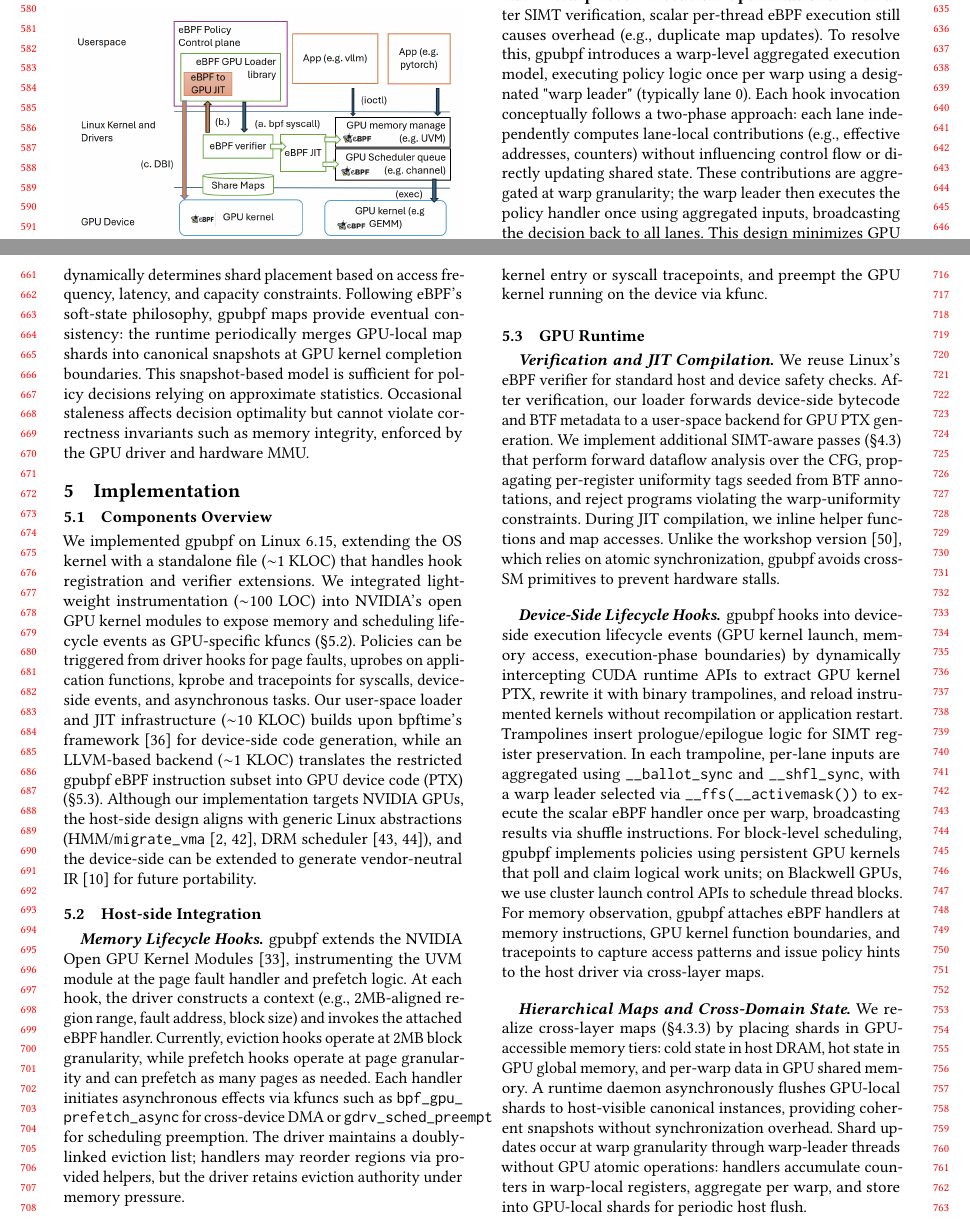
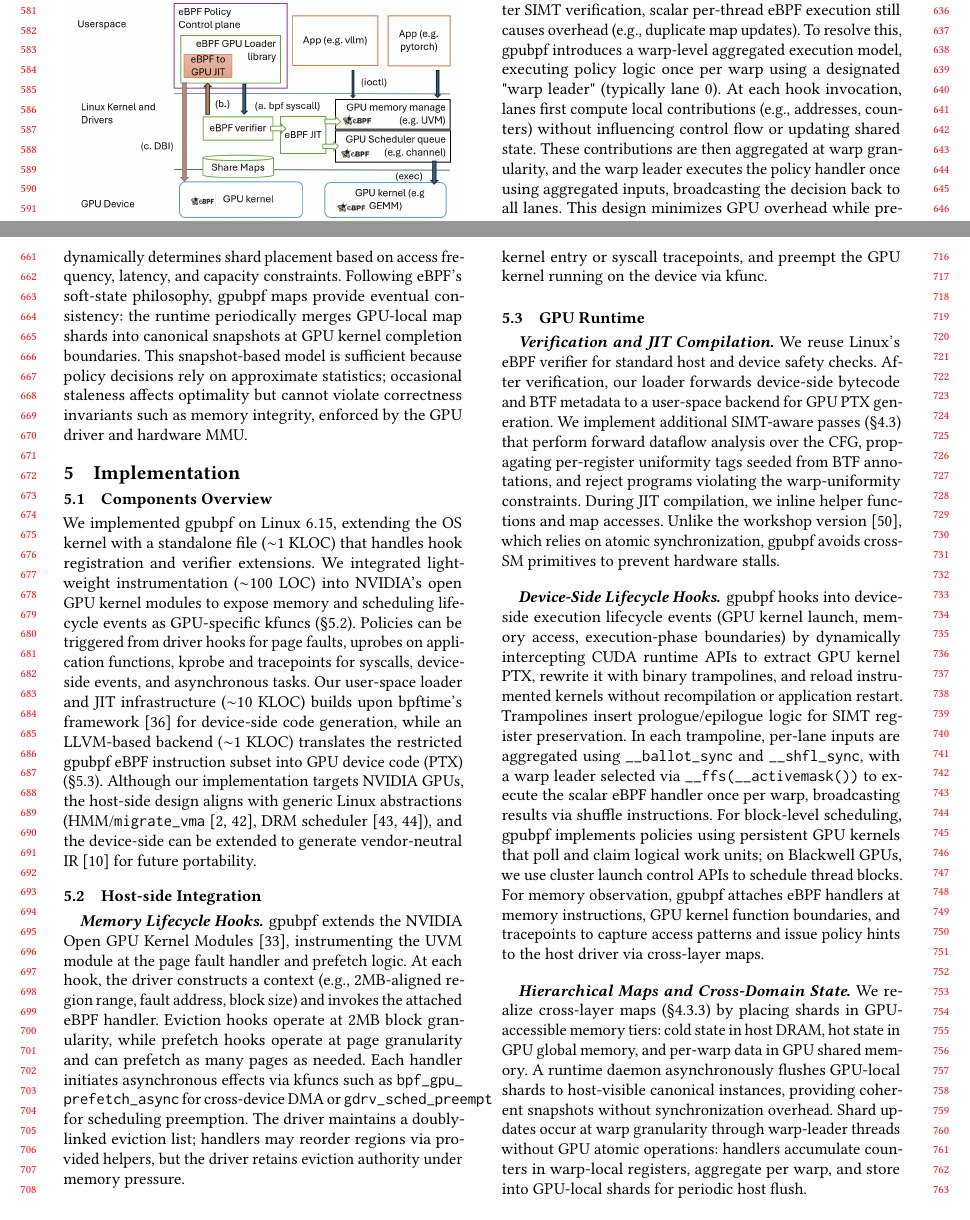
Before and after one commit to yunwei37/gpu-ext-paper, a LaTeX paper (main.tex, which reads tex/design.tex, tex/implementation.tex): two parts of pages 6 and 7 of 14, joined at a grey line, cut at the place of the change. Compiled offline with pdfLaTeX.

Commit message:
docs: improve clarity in design and implementation sections; refine descriptions of policy execution model and memory lifecycle hooks

```diff
--- a/tex/design.tex
+++ b/tex/design.tex
@@ -89,9 +89,9 @@ The key insight is that we distinguish \emph{warp-uniform} values (identical acr
 
 \subsubsection{Warp-level Execution Optimizations}
 
-Even after SIMT verification, scalar per-thread eBPF execution still causes overhead (\eg duplicate map updates). To resolve this, \sys introduces a warp-level aggregated execution model, executing policy logic once per warp using a designated "warp leader" (typically lane 0). Each hook invocation conceptually follows a two-phase approach: each lane independently computes lane-local contributions (e.g., effective addresses, counters) without influencing control flow or directly updating shared state. These contributions are aggregated at warp granularity; the warp leader then executes the policy handler once using aggregated inputs, broadcasting the decision back to all lanes. This design minimizes GPU overhead while preserving eBPF's scalar semantics. \sys further employs compiler-level optimizations (specialization and inlining) tailored for warp-level execution.
+Even after SIMT verification, scalar per-thread eBPF execution still causes overhead (\eg duplicate map updates). To resolve this, \sys introduces a warp-level aggregated execution model, executing policy logic once per warp using a designated "warp leader" (typically lane 0). At each hook invocation, lanes first compute local contributions (e.g., addresses, counters) without influencing control flow or updating shared state. These contributions are then aggregated at warp granularity, and the warp leader executes the policy handler once using aggregated inputs, broadcasting the decision back to all lanes. This design minimizes GPU overhead while preserving eBPF's scalar semantics. \sys further employs compiler-level optimizations (specialization and inlining) tailored for warp-level execution.
 
 \subsubsection{Hierarchical Cross-layer Maps for State Coordination}
 \label{sec:cross-layer-maps}
 
-GPU policies require shared state across asynchronous CPU and GPU contexts. \sys bridges this gap with cross-layer maps. Logically, each map is a unified key-value store accessible from host-side driver hooks, GPU-side device policies, and user-space control planes, verified through standard eBPF. Physically, maps are realized as hierarchical shards across host DRAM, GPU global memory, and GPU-local storage (e.g., shared memory, SM-local). The runtime dynamically determines shard placement based on access frequency, latency, and capacity constraints. Following eBPF's soft-state philosophy, \sys maps provide eventual consistency: the runtime periodically merges GPU-local map shards into canonical snapshots at GPU kernel completion boundaries. This snapshot-based model is sufficient for policy decisions relying on approximate statistics. Occasional staleness affects decision optimality but cannot violate correctness invariants such as memory integrity, enforced by the GPU driver and hardware MMU.
+GPU policies require shared state across asynchronous CPU and GPU contexts. \sys bridges this gap with cross-layer maps. Logically, each map is a unified key-value store accessible from host-side driver hooks, GPU-side device policies, and user-space control planes, verified through standard eBPF. Physically, maps are realized as hierarchical shards across host DRAM, GPU global memory, and GPU-local storage (e.g., shared memory, SM-local). The runtime dynamically determines shard placement based on access frequency, latency, and capacity constraints. Following eBPF's soft-state philosophy, \sys maps provide eventual consistency: the runtime periodically merges GPU-local map shards into canonical snapshots at GPU kernel completion boundaries. This snapshot-based model is sufficient because policy decisions rely on approximate statistics; occasional staleness affects optimality but cannot violate correctness invariants such as memory integrity, enforced by the GPU driver and hardware MMU.
--- a/tex/implementation.tex
+++ b/tex/implementation.tex
@@ -11,7 +11,7 @@ Although our implementation targets NVIDIA GPUs, the host-side design aligns wit
 \label{sec:impl-host}
 
 \paragraph{Memory Lifecycle Hooks.}
-\sys extends the NVIDIA Open GPU Kernel Modules~\cite{nvidia-open-gpu}, instrumenting the UVM module at the page fault handler and prefetch logic. At each hook, the driver constructs a context (e.g., 2MB-aligned region range, fault address, block size) and invokes the attached eBPF handler. Currently, eviction hooks operate at 2MB block granularity, while prefetch hooks operate at page granularity and can prefetch as many pages as needed. Each handler initiates asynchronous effects via kfuncs such as \texttt{bpf\_gpu\_\allowbreak{}prefetch\_async} for cross-device DMA or \texttt{gdrv\_sched\_\allowbreak{}preempt} for scheduling preemption. The driver maintains a doubly-linked eviction list; handlers may reorder regions via provided helpers, but the driver retains eviction authority under memory pressure.
+\sys extends the NVIDIA Open GPU Kernel Modules~\cite{nvidia-open-gpu}, instrumenting the UVM module at the page fault handler and prefetch logic. At each hook, the driver constructs a context (e.g., 2MB-aligned region range, fault address, block size) and invokes the attached eBPF handler. Eviction hooks operate at 2MB block granularity, while prefetch hooks operate at page granularity and can prefetch as many pages as needed. Each handler initiates asynchronous effects via kfuncs such as \texttt{bpf\_gpu\_\allowbreak{}prefetch\_async} for cross-device DMA or \texttt{gdrv\_sched\_\allowbreak{}preempt} for scheduling preemption. The driver maintains a doubly-linked eviction list; handlers may reorder regions via provided helpers, but the driver retains eviction authority under memory pressure.
 
 \paragraph{Scheduling Hooks.}
 We instrument Time-Slice Group (TSG) lifecycle events, including initialization (\texttt{task\_init}) and teardown (\texttt{task\_destroy}). The eBPF policy can configure scheduling parameters such as TSG priority, timeslice duration, and runlist interleave frequency via the \texttt{bpf\_gpu\_set\_attr} kfunc. Policies can also be triggered from any uprobe on GPU kernel entry or syscall tracepoints, and preempt the GPU kernel running on the device via kfunc.
```
Also changed, not shown: tex/design.tex (2 more changed lines).
